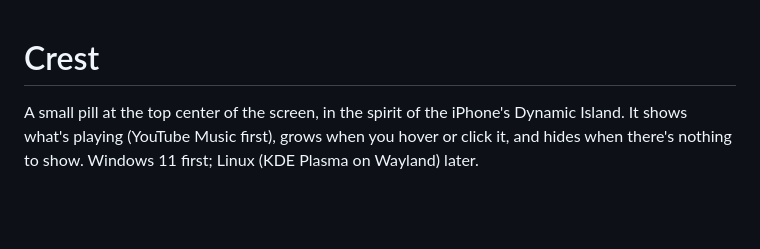
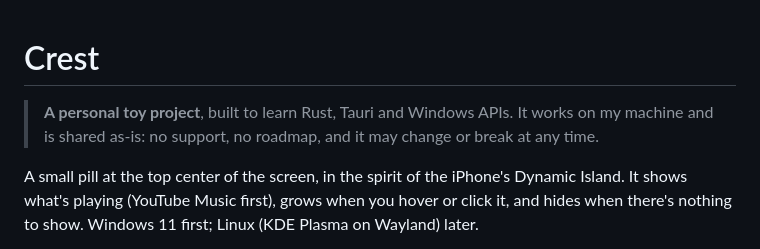
Before and after one commit to Denis112500/Crest, a Markdown page: README.md, the part around the change. Drawn GitHub-style; blank space fills up the shorter version.

```diff
--- a/README.md
+++ b/README.md
@@ -1,4 +1,6 @@
 # Crest
+
+> **A personal toy project**, built to learn Rust, Tauri and Windows APIs. It works on my machine and is shared as-is: no support, no roadmap, and it may change or break at any time.
 
 A small pill at the top center of the screen, in the spirit of the iPhone's Dynamic Island. It shows what's playing (YouTube Music first), grows when you hover or click it, and hides when there's nothing to show. Windows 11 first; Linux (KDE Plasma on Wayland) later.
 
```
